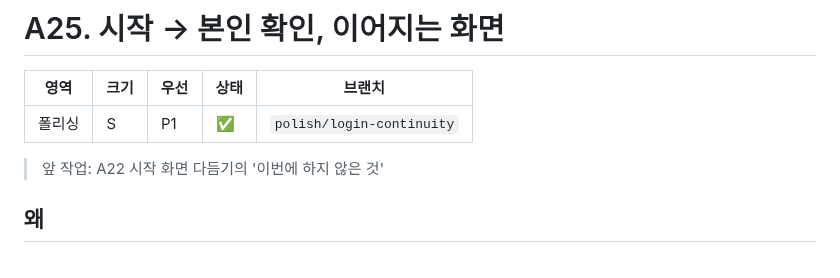
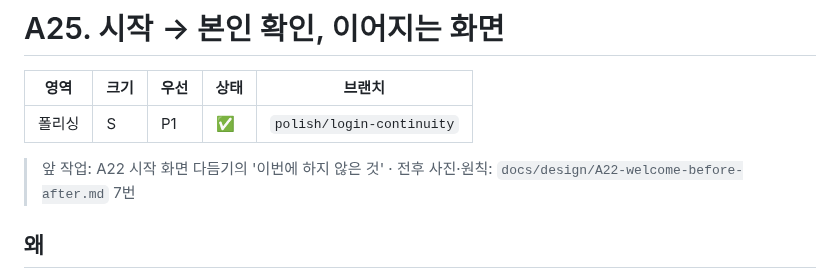
Before and after one commit to green4849/SIJAK_prototype, a Markdown page: docs/tasks/A25-login-continuity.md, the part around the change. GitHub-like rendering.

```diff
--- a/docs/tasks/A25-login-continuity.md
+++ b/docs/tasks/A25-login-continuity.md
@@ -4,7 +4,7 @@
 |---|---|---|---|---|
 | 폴리싱 | S | P1 | ✅ | `polish/login-continuity` |
 
-> 앞 작업: A22 시작 화면 다듬기의 '이번에 하지 않은 것'
+> 앞 작업: A22 시작 화면 다듬기의 '이번에 하지 않은 것' · 전후 사진·원칙: `docs/design/A22-welcome-before-after.md` 7번
 
 ## 왜
 시작 화면(①)에서 '시작하기'를 누르면 로그인·본인인증 방법 선택 화면(②)으로 화면이 통째로 바뀌었다. 두 화면이 따로 노는 느낌이었고, ② 화면 제목 「안녕하세요 시작입니다」는 이 화면에서 무엇을 하는지 말해 주지 않았다.
```
Also changed, not shown: docs/design/A22-welcome-before-after.md (+23 -2 lines), docs/design/A25-login-after.png (added), docs/design/A25-login-before.png (added).
